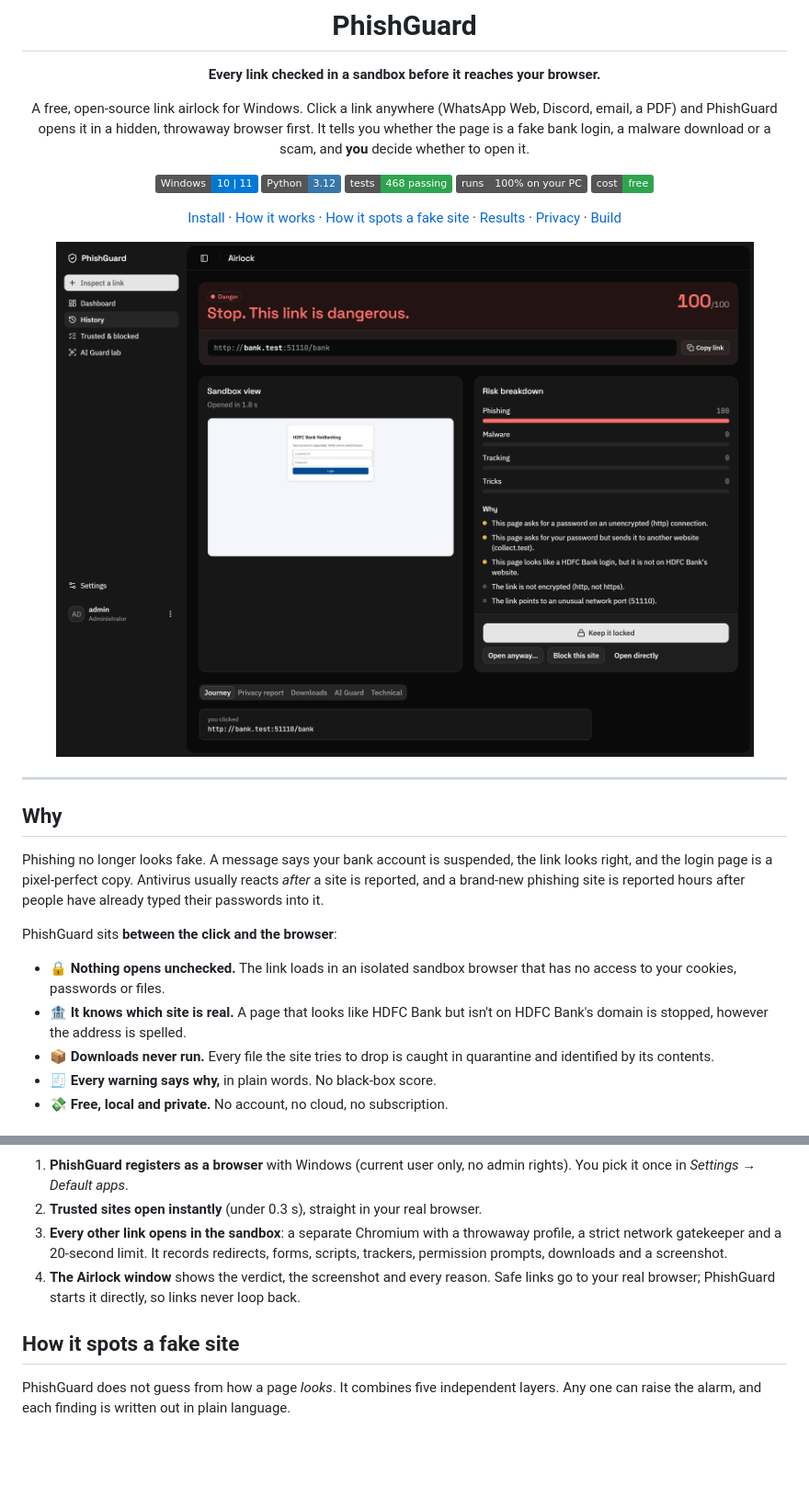
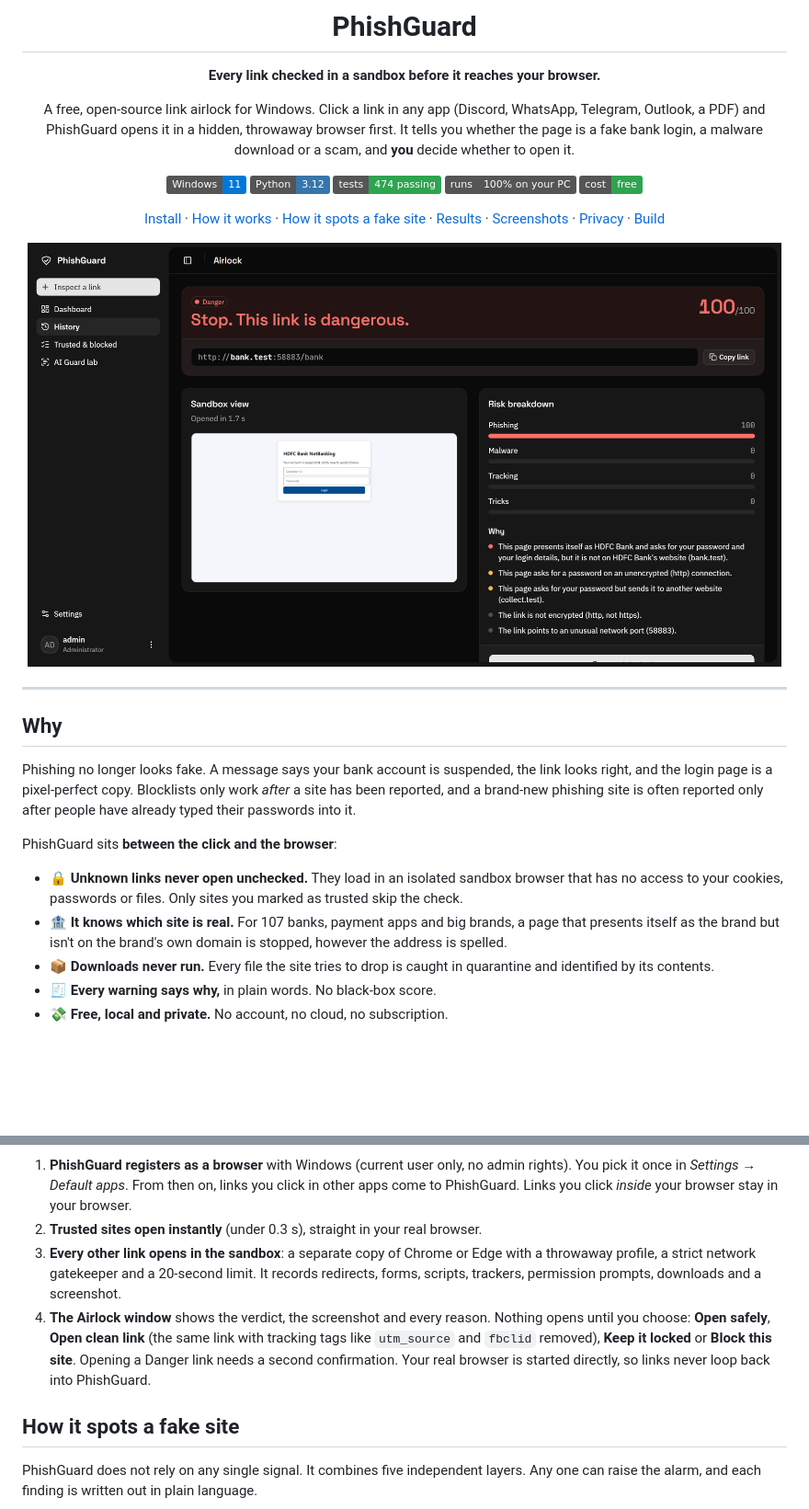
Before and after one commit to nikylogic/PhishGuard, a Markdown page: README.md, 2 parts joined by grey strips. Shown at 92% size. Rendered like a GitHub page; pictures changed too: docs/images/airlock-danger.png; badges without logos; blank space fills up the shorter version.

````diff
--- a/README.md
+++ b/README.md
@@ -6,15 +6,15 @@
 
 **Every link checked in a sandbox before it reaches your browser.**
 
-A free, open-source link airlock for Windows. Click a link anywhere (WhatsApp Web, Discord, email, a PDF) and PhishGuard opens it in a hidden, throwaway browser first. It tells you whether the page is a fake bank login, a malware download or a scam, and **you** decide whether to open it.
+A free, open-source link airlock for Windows. Click a link in any app (Discord, WhatsApp, Telegram, Outlook, a PDF) and PhishGuard opens it in a hidden, throwaway browser first. It tells you whether the page is a fake bank login, a malware download or a scam, and **you** decide whether to open it.
 
-[![Windows 10/11](https://img.shields.io/badge/Windows-10%20%7C%2011-0078D4?logo=windows&logoColor=white)](#install)
+[![Windows 11](https://img.shields.io/badge/Windows-11-0078D4?logo=windows&logoColor=white)](#install)
 [![Python 3.12](https://img.shields.io/badge/Python-3.12-3776AB?logo=python&logoColor=white)](#build-from-source)
-[![Tests](https://img.shields.io/badge/tests-468%20passing-2ea44f)](#tested-on-real-phishing)
+[![Tests](https://img.shields.io/badge/tests-474%20passing-2ea44f)](#tested-on-real-phishing)
 [![Runs locally](https://img.shields.io/badge/runs-100%25%20on%20your%20PC-555)](#privacy)
 [![Cost](https://img.shields.io/badge/cost-free-2ea44f)](#install)
 
-[Install](#install) · [How it works](#how-it-works) · [How it spots a fake site](#how-it-spots-a-fake-site) · [Results](#tested-on-real-phishing) · [Privacy](#privacy) · [Build](#build-from-source)
+[Install](#install) · [How it works](#how-it-works) · [How it spots a fake site](#how-it-spots-a-fake-site) · [Results](#tested-on-real-phishing) · [Screenshots](#screenshots) · [Privacy](#privacy) · [Build](#build-from-source)
 
 <img src="docs/images/airlock-danger.png" width="820" alt="PhishGuard stopping a fake HDFC Bank login page">
 
@@ -24,12 +24,12 @@ A free, open-source link airlock for Windows. Click a link anywhere (WhatsApp We
 
 ## Why
 
-Phishing no longer looks fake. A message says your bank account is suspended, the link looks right, and the login page is a pixel-perfect copy. Antivirus usually reacts *after* a site is reported, and a brand-new phishing site is reported hours after people have already typed their passwords into it.
+Phishing no longer looks fake. A message says your bank account is suspended, the link looks right, and the login page is a pixel-perfect copy. Blocklists only work *after* a site has been reported, and a brand-new phishing site is often reported only after people have already typed their passwords into it.
 
 PhishGuard sits **between the click and the browser**:
 
-- 🔒 **Nothing opens unchecked.** The link loads in an isolated sandbox browser that has no access to your cookies, passwords or files.
-- 🏦 **It knows which site is real.** A page that looks like HDFC Bank but isn't on HDFC Bank's domain is stopped, however the address is spelled.
+- 🔒 **Unknown links never open unchecked.** They load in an isolated sandbox browser that has no access to your cookies, passwords or files. Only sites you marked as trusted skip the check.
+- 🏦 **It knows which site is real.** For 107 banks, payment apps and big brands, a page that presents itself as the brand but isn't on the brand's own domain is stopped, however the address is spelled.
 - 📦 **Downloads never run.** Every file the site tries to drop is caught in quarantine and identified by its contents.
 - 🧾 **Every warning says why,** in plain words. No black-box score.
 - 💸 **Free, local and private.** No account, no cloud, no subscription.
@@ -50,13 +49,13 @@ flowchart LR
 ```
 
-1. **PhishGuard registers as a browser** with Windows (current user only, no admin rights). You pick it once in *Settings → Default apps*.
+1. **PhishGuard registers as a browser** with Windows (current user only, no admin rights). You pick it once in *Settings → Default apps*. From then on, links you click in other apps come to PhishGuard. Links you click *inside* your browser stay in your browser.
 2. **Trusted sites open instantly** (under 0.3 s), straight in your real browser.
-3. **Every other link opens in the sandbox**: a separate Chromium with a throwaway profile, a strict network gatekeeper and a 20-second limit. It records redirects, forms, scripts, trackers, permission prompts, downloads and a screenshot.
-4. **The Airlock window** shows the verdict, the screenshot and every reason. Safe links go to your real browser; PhishGuard starts it directly, so links never loop back.
+3. **Every other link opens in the sandbox**: a separate copy of Chrome or Edge with a throwaway profile, a strict network gatekeeper and a 20-second limit. It records redirects, forms, scripts, trackers, permission prompts, downloads and a screenshot.
+4. **The Airlock window** shows the verdict, the screenshot and every reason. Nothing opens until you choose: **Open safely**, **Open clean link** (the same link with tracking tags like `utm_source` and `fbclid` removed), **Keep it locked** or **Block this site**. Opening a Danger link needs a second confirmation. Your real browser is started directly, so links never loop back into PhishGuard.
 
 ## How it spots a fake site
 
-PhishGuard does not guess from how a page *looks*. It combines five independent layers. Any one can raise the alarm, and each finding is written out in plain language.
+PhishGuard does not rely on any single signal. It combines five independent layers. Any one can raise the alarm, and each finding is written out in plain language.
 
 ```mermaid
 flowchart TB
````
Also changed, not shown: other parts of README.md (+26 -22 lines), proof/phase-3/verdicts.md (+1 -1 lines), docs/images/airlock-clear.png, docs/images/airlock-download.png (added), docs/images/dashboard.png (added), docs/images/settings.png (added), 10 other files.
